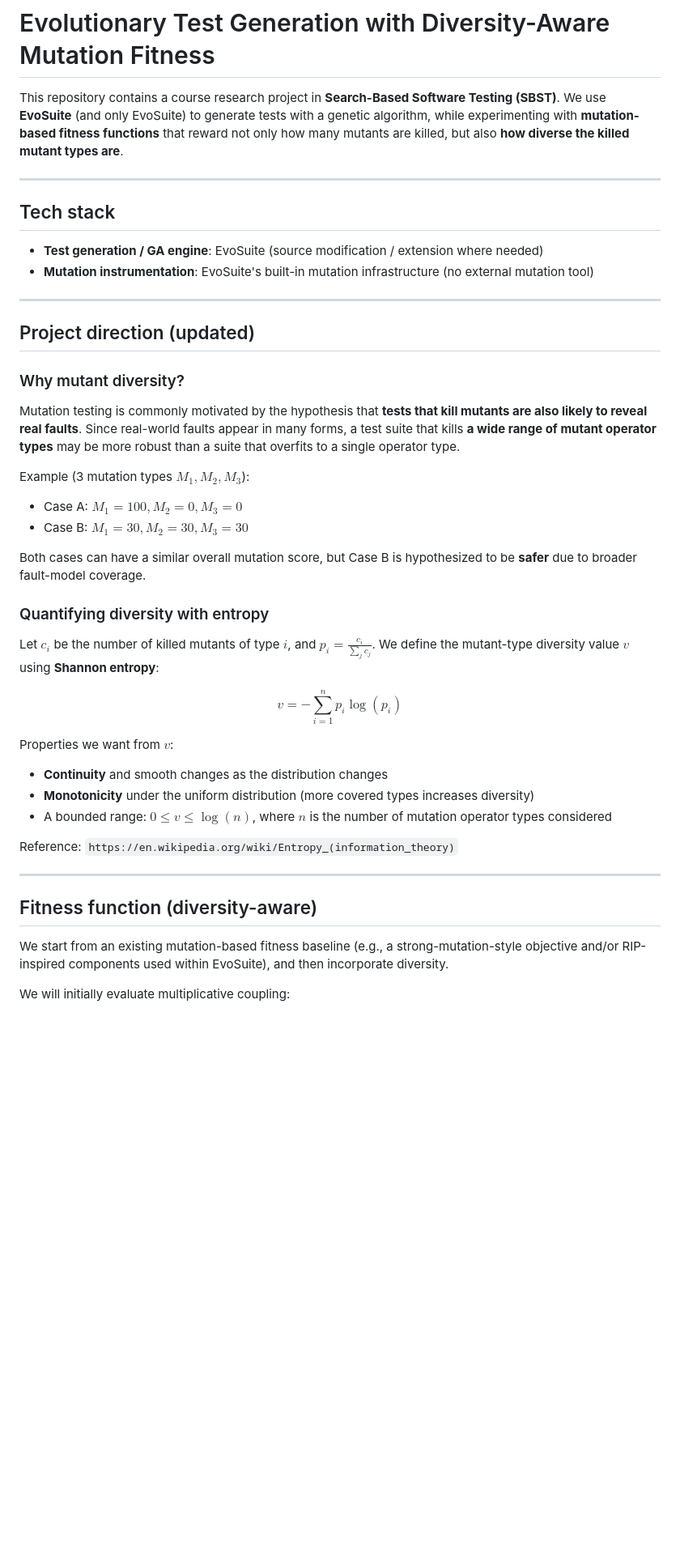
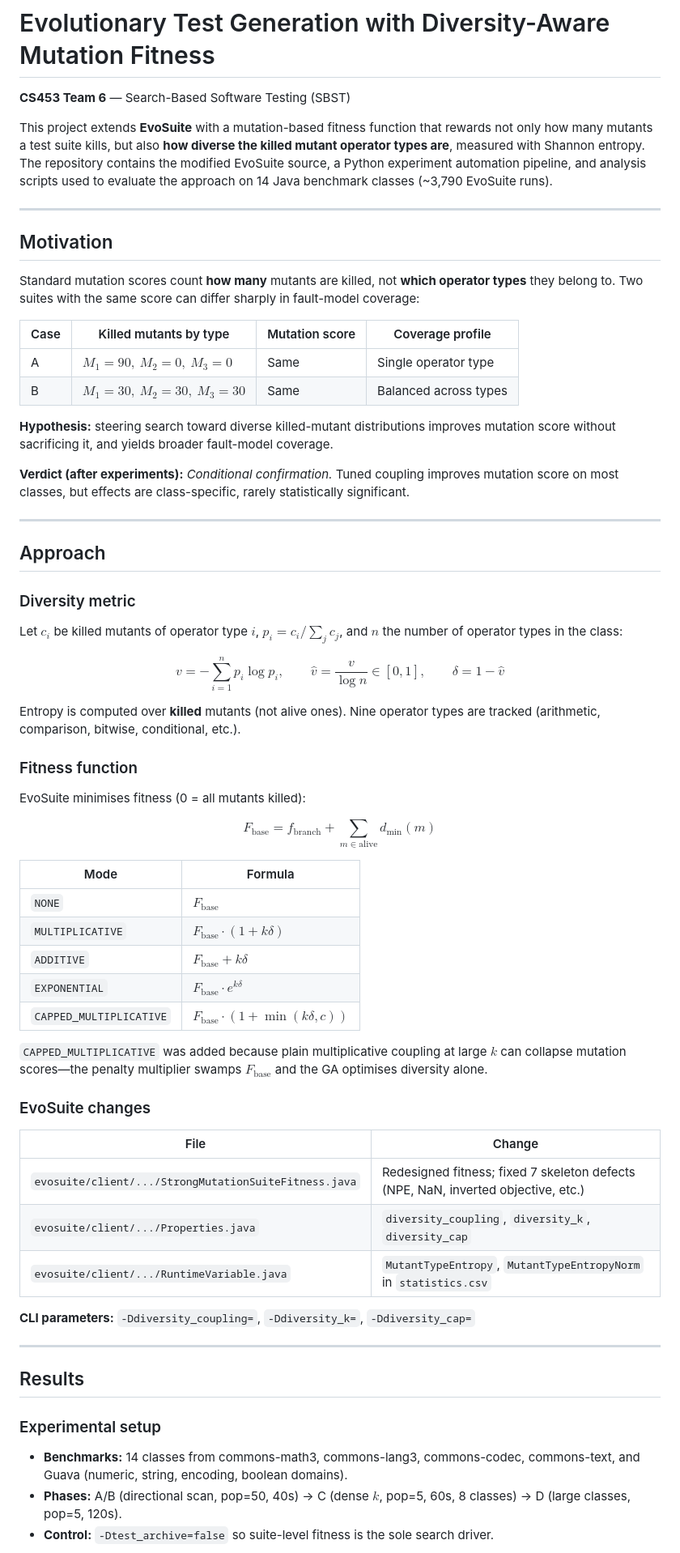
Before and after one commit to minux-lee/CS453-team6, a Markdown page: README.md, the part around one of its changes. Shown at 81% size. GitHub-like rendering; blank space fills up the shorter version.

Commit message:
Enhance README with project details and results

```diff
--- a/README.md
+++ b/README.md
@@ -1,50 +1,75 @@
 # Evolutionary Test Generation with Diversity-Aware Mutation Fitness
 
-This repository contains a course research project in **Search-Based Software Testing (SBST)**. We use **EvoSuite** (and only EvoSuite) to generate tests with a genetic algorithm, while experimenting with **mutation-based fitness functions** that reward not only how many mutants are killed, but also **how diverse the killed mutant types are**.
+**CS453 Team 6** — Search-Based Software Testing (SBST)
+
+This project extends **EvoSuite** with a mutation-based fitness function that rewards not only how many mutants a test suite kills, but also **how diverse the killed mutant operator types are**, measured with Shannon entropy. The repository contains the modified EvoSuite source, a Python experiment automation pipeline, and analysis scripts used to evaluate the approach on 14 Java benchmark classes (~3,790 EvoSuite runs).
 
 ---
 
-## Tech stack
+## Motivation
 
-- **Test generation / GA engine**: EvoSuite (source modification / extension where needed)
-- **Mutation instrumentation**: EvoSuite's built-in mutation infrastructure (no external mutation tool)
+Standard mutation scores count **how many** mutants are killed, not **which operator types** they belong to. Two suites with the same score can differ sharply in fault-model coverage:
+
+| Case | Killed mutants by type | Mutation score | Coverage profile |
+|------|------------------------|----------------|------------------|
+| A | $M_1{=}90,\ M_2{=}0,\ M_3{=}0$ | Same | Single operator type |
+| B | $M_1{=}30,\ M_2{=}30,\ M_3{=}30$ | Same | Balanced across types |
+
+**Hypothesis:** steering search toward diverse killed-mutant distributions improves mutation score without sacrificing it, and yields broader fault-model coverage.
+
+**Verdict (after experiments):** *Conditional confirmation.* Tuned coupling improves mutation score on most classes, but effects are class-specific, rarely statistically significant.
 
 ---
 
-## Project direction (updated)
+## Approach
 
-### Why mutant diversity?
+### Diversity metric
 
-Mutation testing is commonly motivated by the hypothesis that **tests that kill mutants are also likely to reveal real faults**. Since real-world faults appear in many forms, a test suite that kills **a wide range of mutant operator types** may be more robust than a suite that overfits to a single operator type.
-
-Example (3 mutation types $M_1, M_2, M_3$):
-
-- Case A: $M_1=100, M_2=0, M_3=0$
-- Case B: $M_1=30, M_2=30, M_3=30$
-
-Both cases can have a similar overall mutation score, but Case B is hypothesized to be **safer** due to broader fault-model coverage.
-
-### Quantifying diversity with entropy
-
-Let $c_i$ be the number of killed mutants of type $i$, and $p_i = \frac{c_i}{\sum_j c_j}$.
-We define the mutant-type diversity value $v$ using **Shannon entropy**:
+Let $c_i$ be killed mutants of operator type $i$, $p_i = c_i / \sum_j c_j$, and $n$ the number of operator types in the class:
 
 $$
-v = -\sum_{i=1}^{n} p_i \log(p_i)
+v = -\sum_{i=1}^{n} p_i \log p_i, \qquad
+\hat{v} = \frac{v}{\log n} \in [0, 1], \qquad
+\delta = 1 - \hat{v}
 $$
 
-Properties we want from $v$:
-- **Continuity** and smooth changes as the distribution changes
-- **Monotonicity** under the uniform distribution (more covered types increases diversity)
-- A bounded range: $0 \le v \le \log(n)$, where $n$ is the number of mutation operator types considered
+Entropy is computed over **killed** mutants (not alive ones). Nine operator types are tracked (arithmetic, comparison, bitwise, conditional, etc.).
 
-Reference: `https://en.wikipedia.org/wiki/Entropy_(information_theory)`
+### Fitness function
+
+EvoSuite minimises fitness (0 = all mutants killed):
+
+$$
+F_\text{base} = f_\text{branch} + \sum_{m \in \text{alive}} d_\text{min}(m)
+$$
+
+| Mode | Formula |
+|------|---------|
+| `NONE` | $F_\text{base}$ |
+| `MULTIPLICATIVE` | $F_\text{base} \cdot (1 + k\delta)$ |
+| `ADDITIVE` | $F_\text{base} + k\delta$ |
+| `EXPONENTIAL` | $F_\text{base} \cdot e^{k\delta}$ |
+| `CAPPED_MULTIPLICATIVE` | $F_\text{base} \cdot (1 + \min(k\delta, c))$ |
+
+`CAPPED_MULTIPLICATIVE` was added because plain multiplicative coupling at large $k$ can collapse mutation scores—the penalty multiplier swamps $F_\text{base}$ and the GA optimises diversity alone.
+
+### EvoSuite changes
+
+| File | Change |
+|------|--------|
+| `evosuite/client/.../StrongMutationSuiteFitness.java` | Redesigned fitness; fixed 7 skeleton defects (NPE, NaN, inverted objective, etc.) |
+| `evosuite/client/.../Properties.java` | `diversity_coupling`, `diversity_k`, `diversity_cap` |
+| `evosuite/client/.../RuntimeVariable.java` | `MutantTypeEntropy`, `MutantTypeEntropyNorm` in `statistics.csv` |
+
+**CLI parameters:** `-Ddiversity_coupling=`, `-Ddiversity_k=`, `-Ddiversity_cap=`
 
 ---
 
-## Fitness function (diversity-aware)
+## Results
 
-We start from an existing mutation-based fitness baseline (e.g., a strong-mutation-style objective and/or RIP-inspired components used within EvoSuite), and then incorporate diversity.
+### Experimental setup
 
-We will initially evaluate multiplicative coupling:
+- **Benchmarks:** 14 classes from commons-math3, commons-lang3, commons-codec, commons-text, and Guava (numeric, string, encoding, boolean domains).
+- **Phases:** A/B (directional scan, pop=50, 40s) → C (dense $k$, pop=5, 60s, 8 classes) → D (large classes, pop=5, 120s).
+- **Control:** `-Dtest_archive=false` so suite-level fitness is the sole search driver.
 
```
Also changed, not shown: other parts of README.md (+122 -20 lines).
